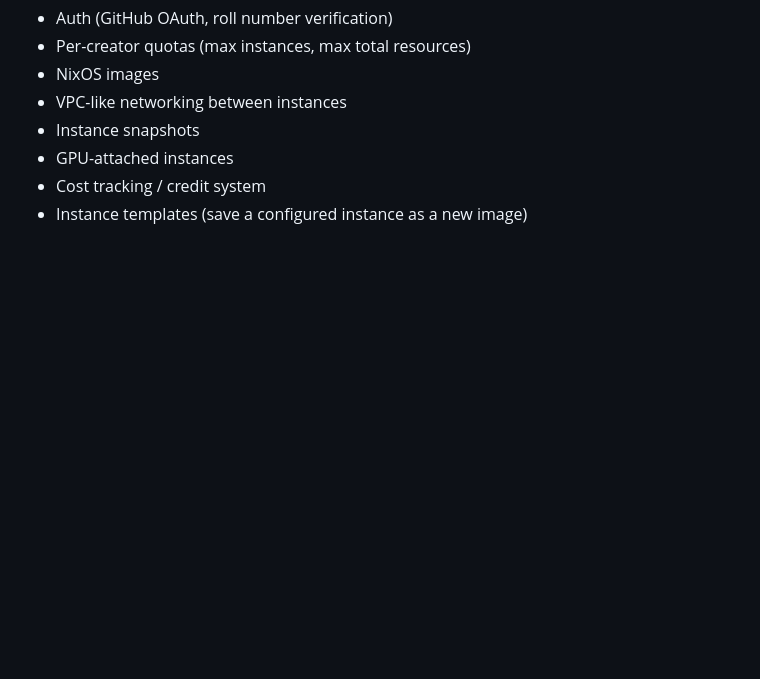
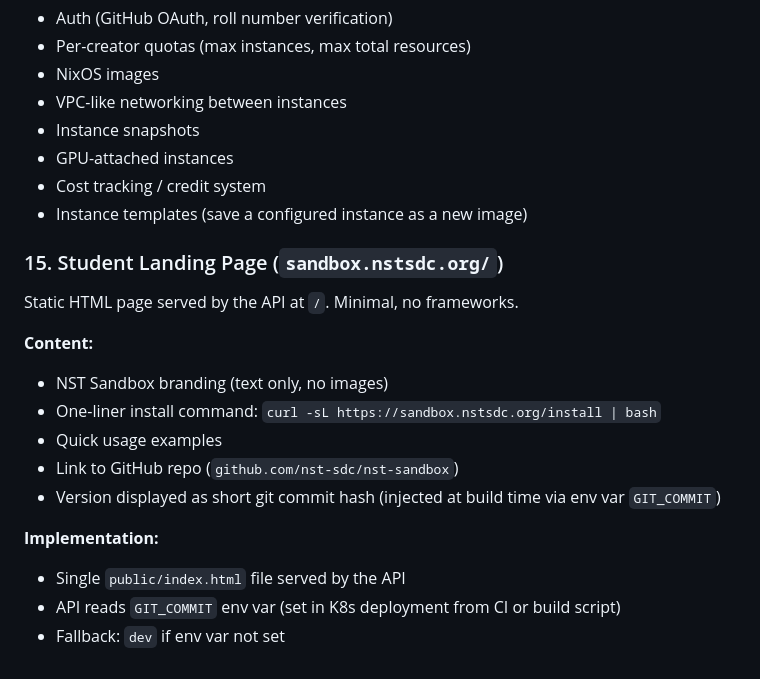
Before and after one commit to krushndayshmookh/nst-sandbox, a Markdown page: ARCHITECTURE.md, the part around the change. GitHub-like rendering; blank space fills up the shorter version.

Commit message:
docs: add student landing page to architecture

```diff
--- a/ARCHITECTURE.md
+++ b/ARCHITECTURE.md
@@ -362,3 +362,19 @@ nst-sandbox/
 - GPU-attached instances
 - Cost tracking / credit system
 - Instance templates (save a configured instance as a new image)
+
+### 15. Student Landing Page (`sandbox.nstsdc.org/`)
+
+Static HTML page served by the API at `/`. Minimal, no frameworks.
+
+**Content:**
+- NST Sandbox branding (text only, no images)
+- One-liner install command: `curl -sL https://sandbox.nstsdc.org/install | bash`
+- Quick usage examples
+- Link to GitHub repo (`github.com/nst-sdc/nst-sandbox`)
+- Version displayed as short git commit hash (injected at build time via env var `GIT_COMMIT`)
+
+**Implementation:**
+- Single `public/index.html` file served by the API
+- API reads `GIT_COMMIT` env var (set in K8s deployment from CI or build script)
+- Fallback: `dev` if env var not set
```
